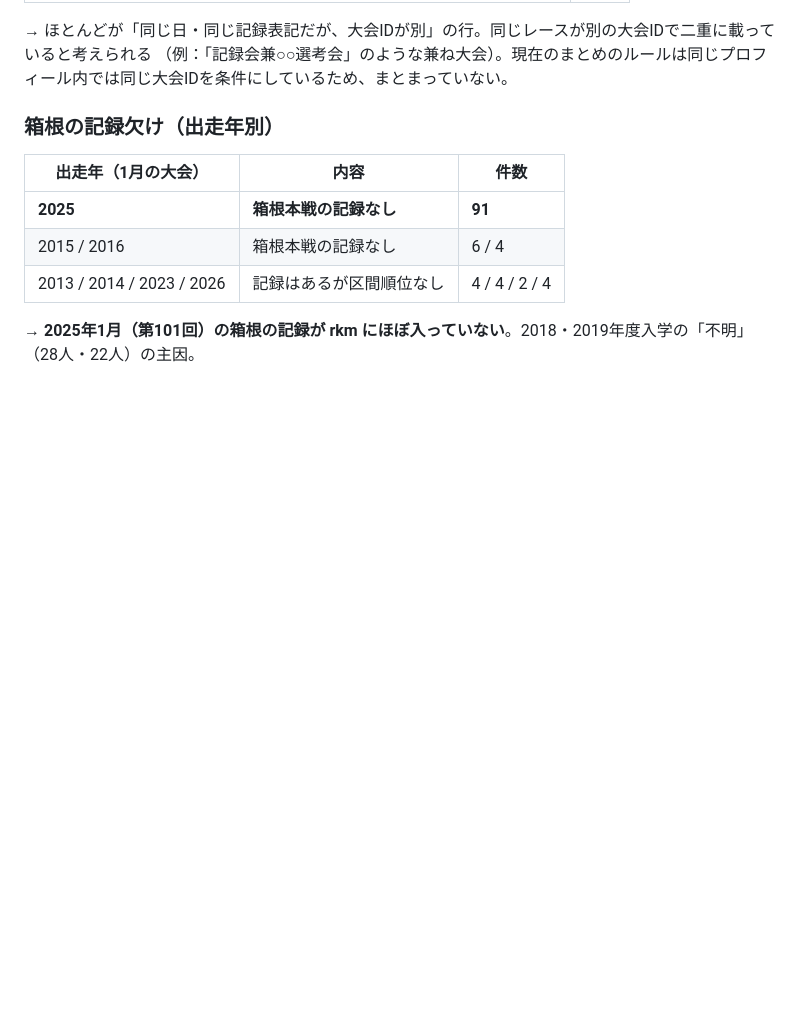
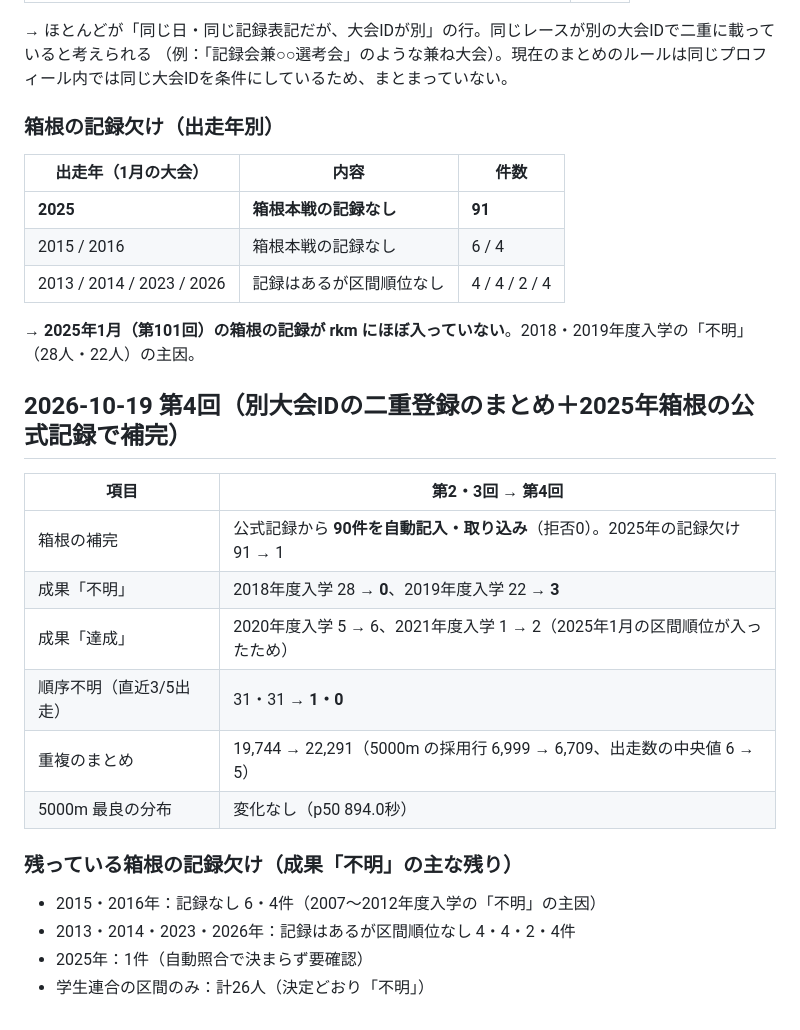
Before and after one commit to AGU-ekiden/AI, a Markdown page: docs/real_runs.md, the part around the change. Rendered like a GitHub page; blank space fills up the shorter version.

Commit message:
実データ第4回を記録：2025年箱根の補完90件、成果不明と順序不明がほぼ解消
Co-Authored-By: Claude Opus 5.5 <noreply@anthropic.com>
Claude-Session: https://claude.ai/code/session_011bCZFD5kXNPZXCDM84GQNt

```diff
--- a/docs/real_runs.md
+++ b/docs/real_runs.md
@@ -58,3 +58,20 @@
 | 2013 / 2014 / 2023 / 2026 | 記録はあるが区間順位なし | 4 / 4 / 2 / 4 |
 
 → **2025年1月（第101回）の箱根の記録が rkm にほぼ入っていない**。2018・2019年度入学の「不明」（28人・22人）の主因。
+
+## 2026-10-19 第4回（別大会IDの二重登録のまとめ＋2025年箱根の公式記録で補完）
+
+| 項目 | 第2・3回 → 第4回 |
+|---|---|
+| 箱根の補完 | 公式記録から **90件を自動記入・取り込み**（拒否0）。2025年の記録欠け 91 → 1 |
+| 成果「不明」 | 2018年度入学 28 → **0**、2019年度入学 22 → **3** |
+| 成果「達成」 | 2020年度入学 5 → 6、2021年度入学 1 → 2（2025年1月の区間順位が入ったため） |
+| 順序不明（直近3/5出走） | 31・31 → **1・0** |
+| 重複のまとめ | 19,744 → 22,291（5000m の採用行 6,999 → 6,709、出走数の中央値 6 → 5） |
+| 5000m 最良の分布 | 変化なし（p50 894.0秒） |
+
+### 残っている箱根の記録欠け（成果「不明」の主な残り）
+- 2015・2016年：記録なし 6・4件（2007〜2012年度入学の「不明」の主因）
+- 2013・2014・2023・2026年：記録はあるが区間順位なし 4・4・2・4件
+- 2025年：1件（自動照合で決まらず要確認）
+- 学生連合の区間のみ：計26人（決定どおり「不明」）
```
Also changed, not shown: docs/progress.md (+2 -1 lines).
